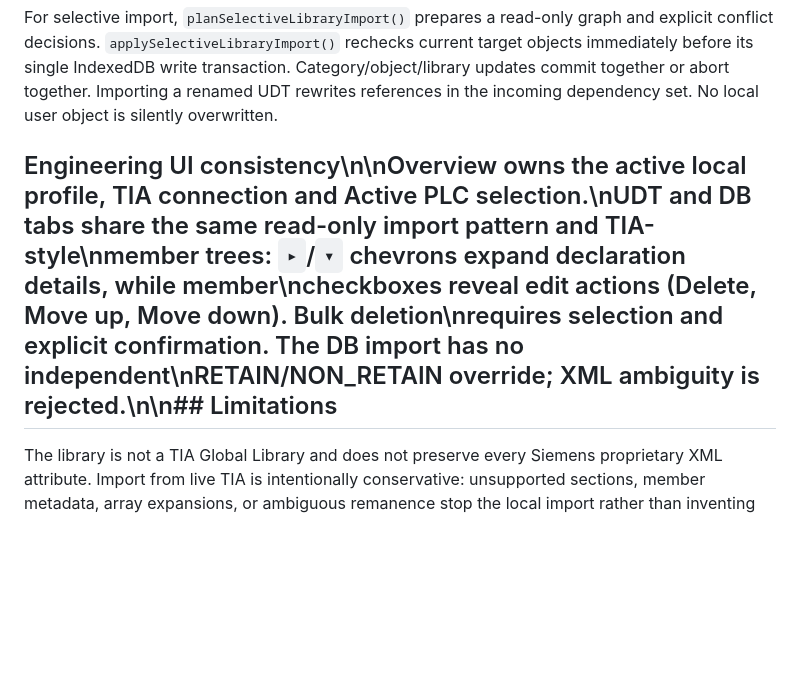
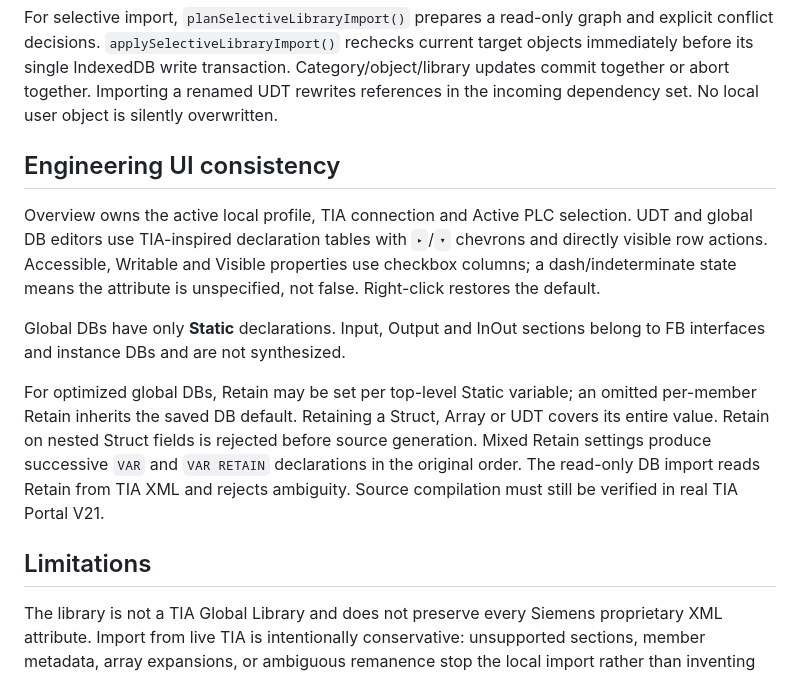
Before and after one commit to adambialecki008-maker/TIAEngineeringAssistant, a Markdown page: docs/libraries-architecture.md, the part around the change. Rendered like a GitHub page; blank space fills up the shorter version.

Commit message:
docs(db): clarify global Static, per-variable Retain and real V21 smoke validation

```diff
--- a/docs/libraries-architecture.md
+++ b/docs/libraries-architecture.md
@@ -54,7 +54,26 @@ transaction. Category/object/library updates commit together or abort together.
 Importing a renamed UDT rewrites references in the incoming dependency set.
 No local user object is silently overwritten.
 
-## Engineering UI consistency\n\nOverview owns the active local profile, TIA connection and Active PLC selection.\nUDT and DB tabs share the same read-only import pattern and TIA-style\nmember trees: `▸`/`▾` chevrons expand declaration details, while member\ncheckboxes reveal edit actions (Delete, Move up, Move down). Bulk deletion\nrequires selection and explicit confirmation. The DB import has no independent\nRETAIN/NON_RETAIN override; XML ambiguity is rejected.\n\n## Limitations
+## Engineering UI consistency
+
+Overview owns the active local profile, TIA connection and Active PLC selection.
+UDT and global DB editors use TIA-inspired declaration tables with `▸`/`▾`
+chevrons and directly visible row actions. Accessible, Writable and Visible
+properties use checkbox columns; a dash/indeterminate state means the
+attribute is unspecified, not false. Right-click restores the default.
+
+Global DBs have only **Static** declarations. Input, Output and InOut sections
+belong to FB interfaces and instance DBs and are not synthesized.
+
+For optimized global DBs, Retain may be set per top-level Static variable;
+an omitted per-member Retain inherits the saved DB default. Retaining a
+Struct, Array or UDT covers its entire value. Retain on nested Struct fields
+is rejected before source generation. Mixed Retain settings produce
+successive `VAR` and `VAR RETAIN` declarations in the original order.
+The read-only DB import reads Retain from TIA XML and rejects ambiguity.
+Source compilation must still be verified in real TIA Portal V21.
+
+## Limitations
 
 The library is not a TIA Global Library and does not preserve every Siemens
 proprietary XML attribute. Import from live TIA is intentionally conservative:
```
Also changed, not shown: docs/tia-v21-smoke-test.md (+12 -8 lines).
